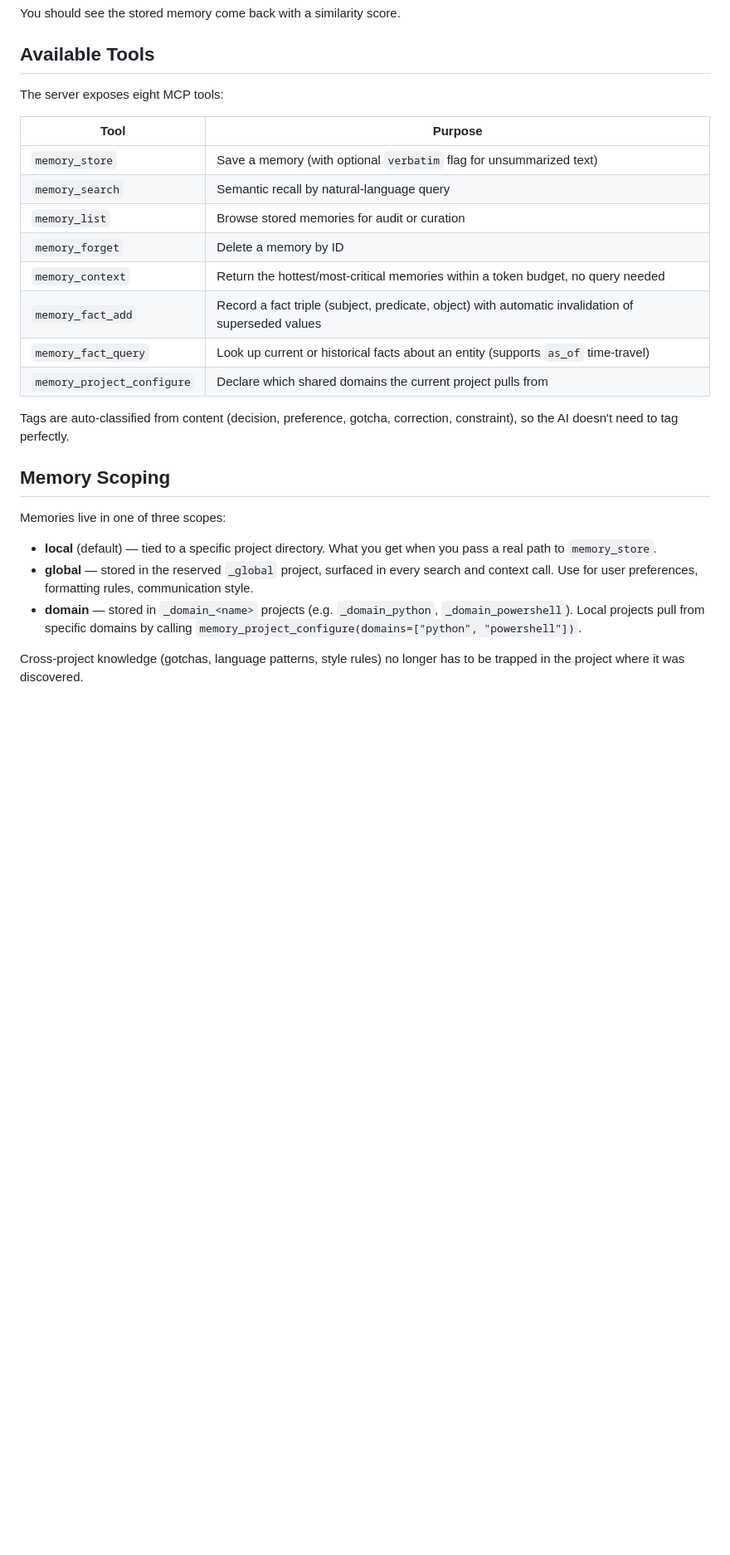
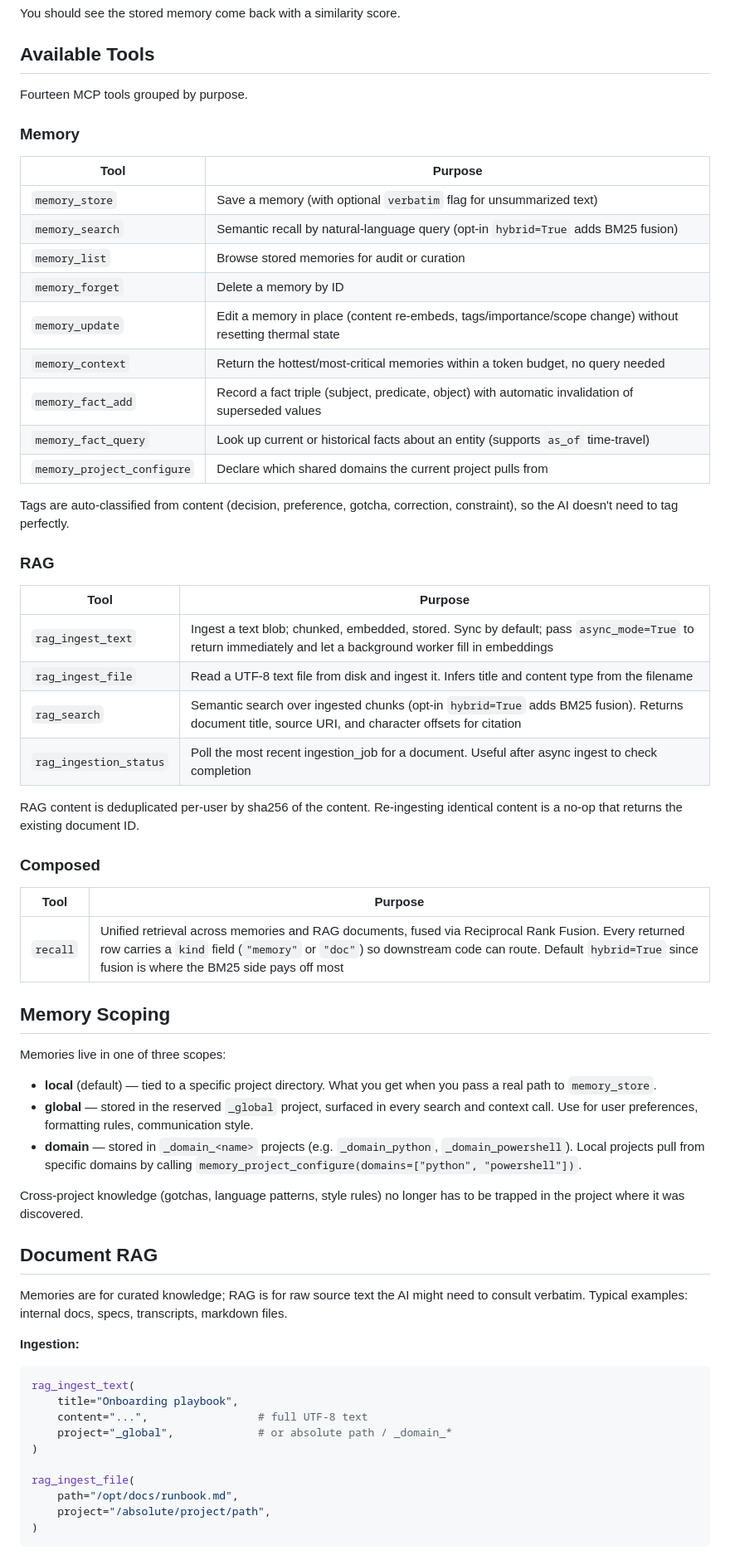
Before and after one commit to NotNative/NotNativeMemory, a Markdown page: README.md, the part around one of its changes. Shown at 83% size. Rendered like a GitHub page; blank space fills up the shorter version.

````diff
--- a/README.md
+++ b/README.md
@@ -265,20 +267,40 @@ You should see the stored memory come back with a similarity score.
 
 ## Available Tools
 
-The server exposes eight MCP tools:
+Fourteen MCP tools grouped by purpose.
+
+### Memory
 
 | Tool | Purpose |
 |------|---------|
 | `memory_store` | Save a memory (with optional `verbatim` flag for unsummarized text) |
-| `memory_search` | Semantic recall by natural-language query |
+| `memory_search` | Semantic recall by natural-language query (opt-in `hybrid=True` adds BM25 fusion) |
 | `memory_list` | Browse stored memories for audit or curation |
 | `memory_forget` | Delete a memory by ID |
+| `memory_update` | Edit a memory in place (content re-embeds, tags/importance/scope change) without resetting thermal state |
 | `memory_context` | Return the hottest/most-critical memories within a token budget, no query needed |
 | `memory_fact_add` | Record a fact triple (subject, predicate, object) with automatic invalidation of superseded values |
 | `memory_fact_query` | Look up current or historical facts about an entity (supports `as_of` time-travel) |
 | `memory_project_configure` | Declare which shared domains the current project pulls from |
 
 Tags are auto-classified from content (decision, preference, gotcha, correction, constraint), so the AI doesn't need to tag perfectly.
+
+### RAG
+
+| Tool | Purpose |
+|------|---------|
+| `rag_ingest_text` | Ingest a text blob; chunked, embedded, stored. Sync by default; pass `async_mode=True` to return immediately and let a background worker fill in embeddings |
+| `rag_ingest_file` | Read a UTF-8 text file from disk and ingest it. Infers title and content type from the filename |
+| `rag_search` | Semantic search over ingested chunks (opt-in `hybrid=True` adds BM25 fusion). Returns document title, source URI, and character offsets for citation |
+| `rag_ingestion_status` | Poll the most recent ingestion_job for a document. Useful after async ingest to check completion |
+
+RAG content is deduplicated per-user by sha256 of the content. Re-ingesting identical content is a no-op that returns the existing document ID.
+
+### Composed
+
+| Tool | Purpose |
+|------|---------|
+| `recall` | Unified retrieval across memories and RAG documents, fused via Reciprocal Rank Fusion. Every returned row carries a `kind` field (`"memory"` or `"doc"`) so downstream code can route. Default `hybrid=True` since fusion is where the BM25 side pays off most |
 
 ## Memory Scoping
 
@@ -290,3 +312,22 @@ Memories live in one of three scopes:
 
 Cross-project knowledge (gotchas, language patterns, style rules) no longer has to be trapped in the project where it was discovered.
 
+## Document RAG
+
+Memories are for curated knowledge; RAG is for raw source text the AI might need to consult verbatim. Typical examples: internal docs, specs, transcripts, markdown files.
+
+**Ingestion:**
+
+```python
+rag_ingest_text(
+    title="Onboarding playbook",
+    content="...",                 # full UTF-8 text
+    project="_global",             # or absolute path / _domain_*
+)
+
+rag_ingest_file(
+    path="/opt/docs/runbook.md",
+    project="/absolute/project/path",
+)
+```
+
````
Also changed, not shown: other parts of README.md (+26 -6 lines).
